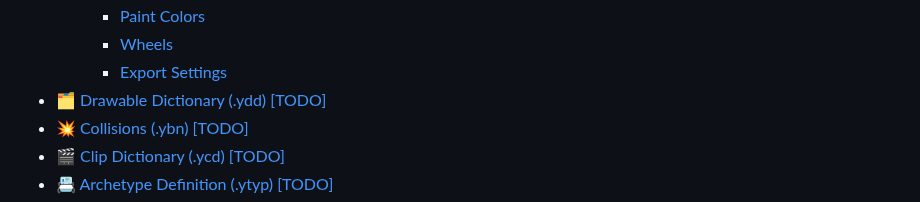
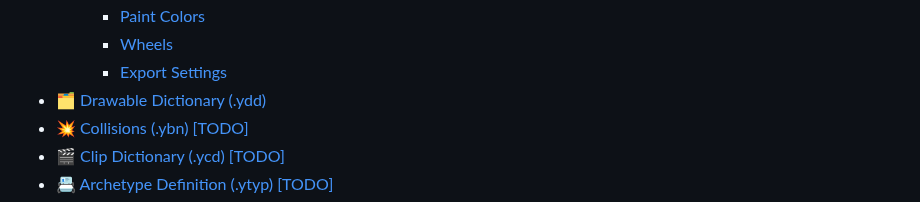
Before and after one commit to Sollumz/Sollumz, a Markdown page: SUMMARY.md, the part around the change. Drawn GitHub-style.

Commit message:
Documentation for Drawable Dictionary
And a minor fix for drawable doc.

```diff
--- a/SUMMARY.md
+++ b/SUMMARY.md
@@ -43,7 +43,7 @@
     * [Paint Colors](documentation/fragments-.yft/vehicle-setup/paint-colors.md)
     * [Wheels](documentation/fragments-.yft/vehicle-setup/wheels.md)
     * [Export Settings](documentation/fragments-.yft/vehicle-setup/export-settings.md)
-* [🗂 Drawable Dictionary (.ydd) \[TODO\]](documentation/drawable-dictionary-.ydd-todo.md)
+* [🗂 Drawable Dictionary (.ydd) ](documentation/drawable-dictionary-.ydd/README.md)
 * [💥 Collisions (.ybn) \[TODO\]](documentation/collisions-.ybn-todo.md)
 * [🎬 Clip Dictionary (.ycd) \[TODO\]](documentation/clip-dictionary-.ycd-todo.md)
 * [📇 Archetype Definition (.ytyp) \[TODO\]](documentation/archetype-definition-.ytyp-todo.md)
```
Also changed, not shown: documentation/drawable-dictionary-.ydd/README.md (added, +70 -0 lines), documentation/drawables-.ydr/README.md (+1 -1 lines), .gitbook/assets/drawable_dictionary_archetype_in_blender.jpg (added), .gitbook/assets/drawable_dictionary_hierarchy_in_blender.jpg (added).
